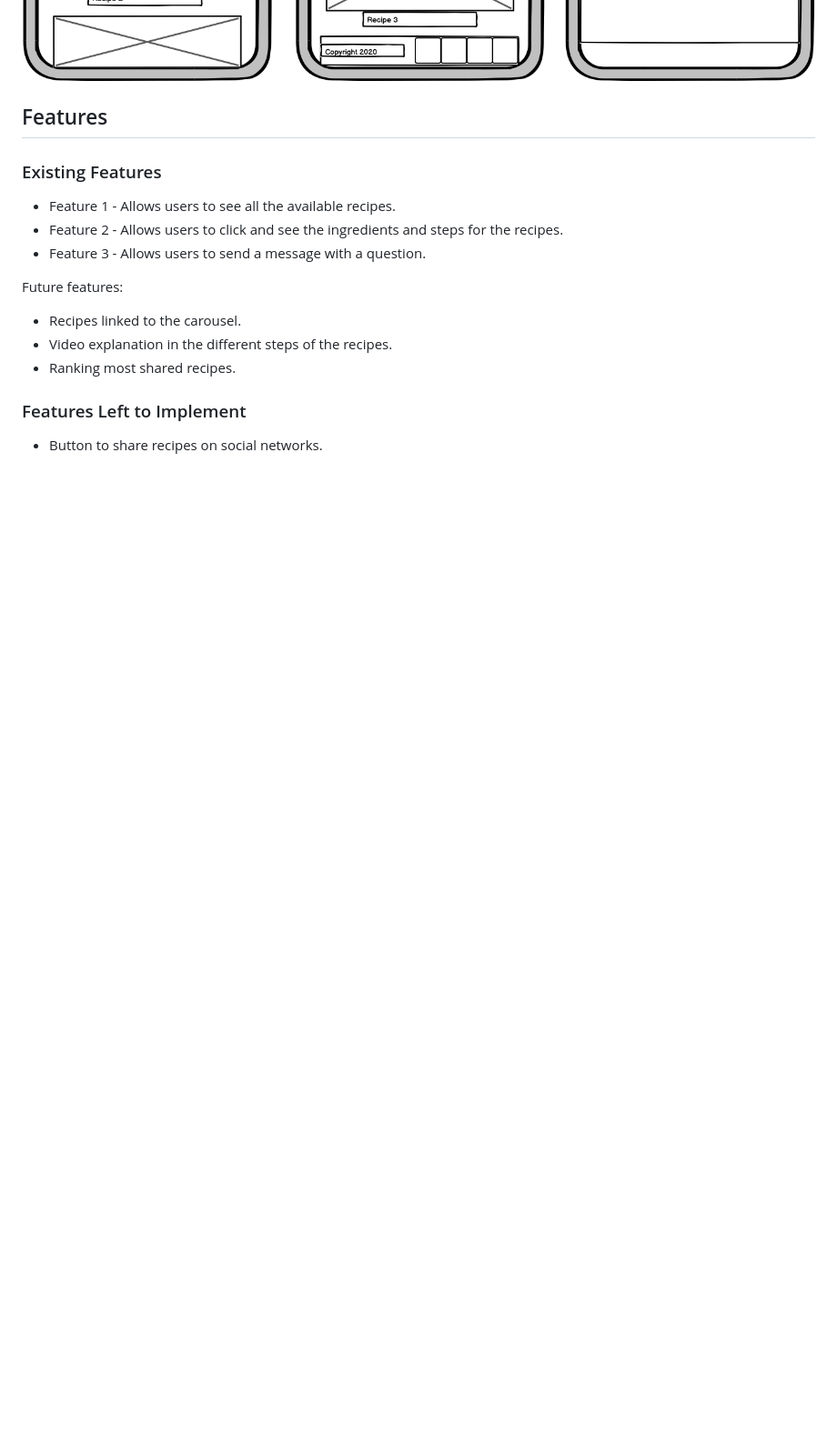
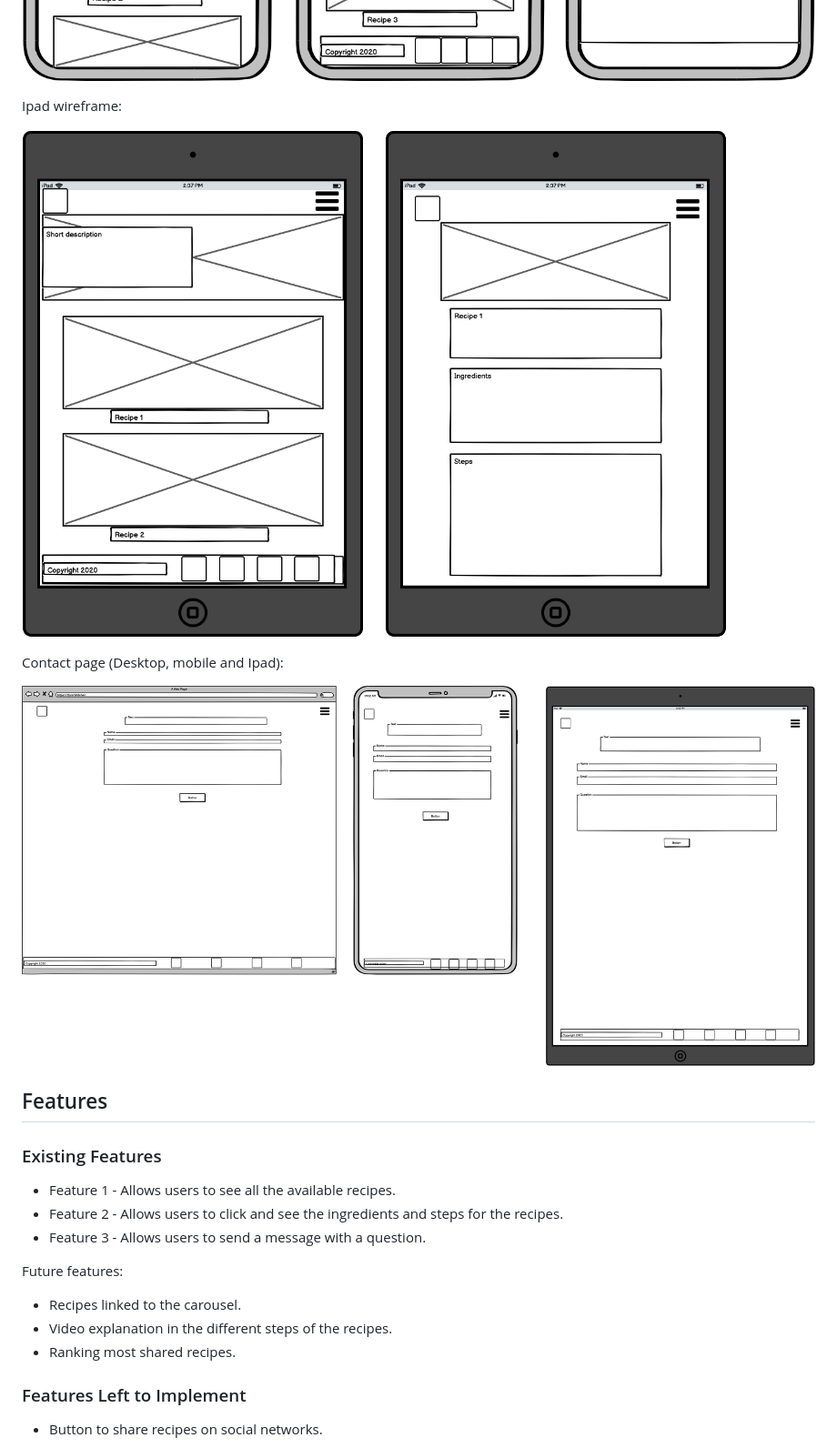
Before and after one commit to CarolinaCobo/CarolsKitchen, a Markdown page: README.md, the part around the change printed below. Shown: that part at 91% size. Rendered like a GitHub page; pictures changed too: assets/wireframes/contact.png (added), assets/wireframes/ipad.png (added); blank space fills up the shorter version.

Commit message:
Add wireframes and modify readme.

```diff
--- a/README.md
+++ b/README.md
@@ -17,6 +23,14 @@ Mobile wireframe:
 
 ![Mobile Wireframe](assets/wireframes/mobile.png)
 
+Ipad wireframe:
+
+![Ipad Wireframe](assets/wireframes/ipad.png)
+
+
+Contact page (Desktop, mobile and Ipad):
+
+![Contact Wireframe](assets/wireframes/contact.png)
 
 ## Features
 
```
Also changed, not shown: other parts of README.md (+12 -3 lines).
